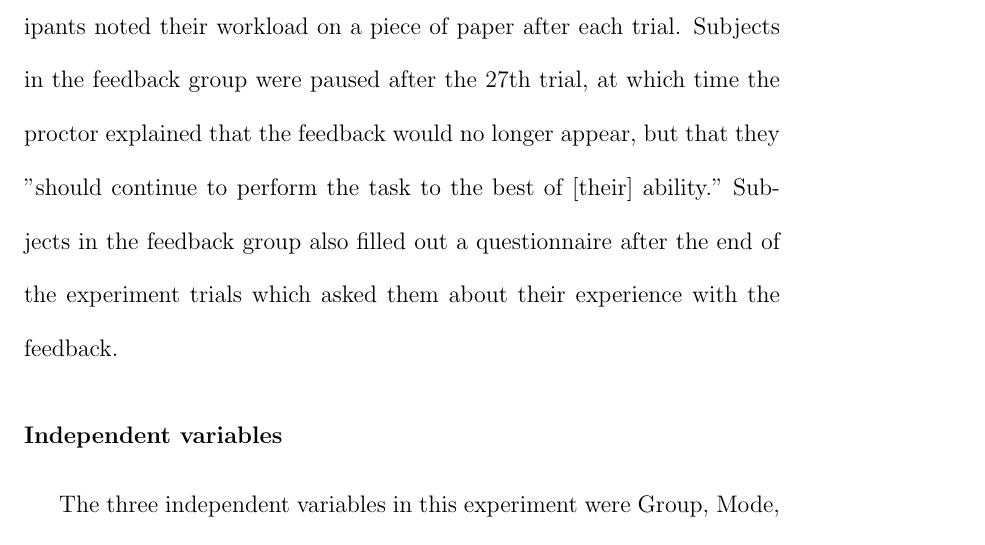
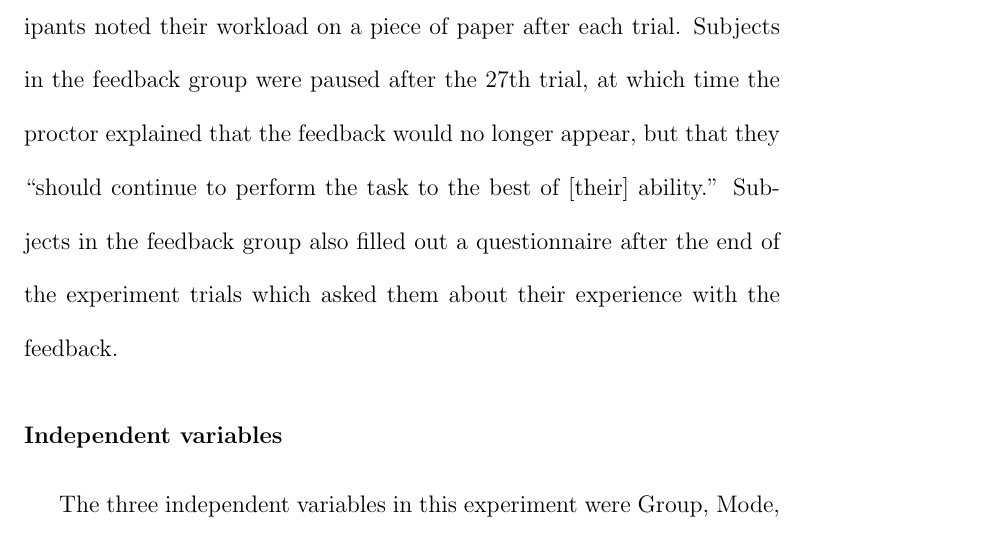
Before and after one commit to karasinski/dissertation, a LaTeX thesis (draft.tex, which reads chapters/aircraftfeedback.tex): part of page 148 of 203, cut so that both start at the same text. Compiled offline with pdfLaTeX; a LaTeX package or settings file that is missing is left out.

Commit message:
fix quote

```diff
--- a/chapters/aircraftfeedback.tex
+++ b/chapters/aircraftfeedback.tex
@@ -123,7 +123,7 @@ In Figure~\ref{figure-hfes:userinterface}, all three parameters are shown inside
 Participants began the experiment by signing a consent form, filled out a survey with demographic questions, then had a brief, pre-recorded training session.
 After this training, participants immediately began the experiment and progressed through the 36 trials at their own pace.
 Participants noted their workload on a piece of paper after each trial.
-Subjects in the feedback group were paused after the 27th trial, at which time the proctor explained that the feedback would no longer appear, but that they "should continue to perform the task to the best of [their] ability." Subjects in the feedback group also filled out a questionnaire after the end of the experiment trials which asked them about their experience with the feedback.
+Subjects in the feedback group were paused after the 27th trial, at which time the proctor explained that the feedback would no longer appear, but that they ``should continue to perform the task to the best of [their] ability.'' Subjects in the feedback group also filled out a questionnaire after the end of the experiment trials which asked them about their experience with the feedback.
 
 \subsubsection{Independent variables}
 The three independent variables in this experiment were Group, Mode, and Trial.
```
